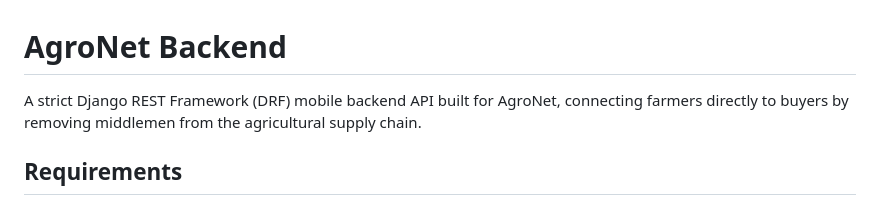
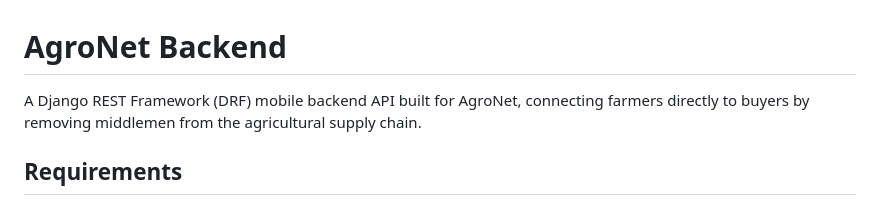
Before and after one commit to akannkereuwem1/demo-hack, a Markdown page: README.md, the part around the change. GitHub-like rendering.

```diff
--- a/README.md
+++ b/README.md
@@ -1,6 +1,6 @@
 # AgroNet Backend
 
-A strict Django REST Framework (DRF) mobile backend API built for AgroNet, connecting farmers directly to buyers by removing middlemen from the agricultural supply chain.
+A Django REST Framework (DRF) mobile backend API built for AgroNet, connecting farmers directly to buyers by removing middlemen from the agricultural supply chain.
 
 ## Requirements
 
```
